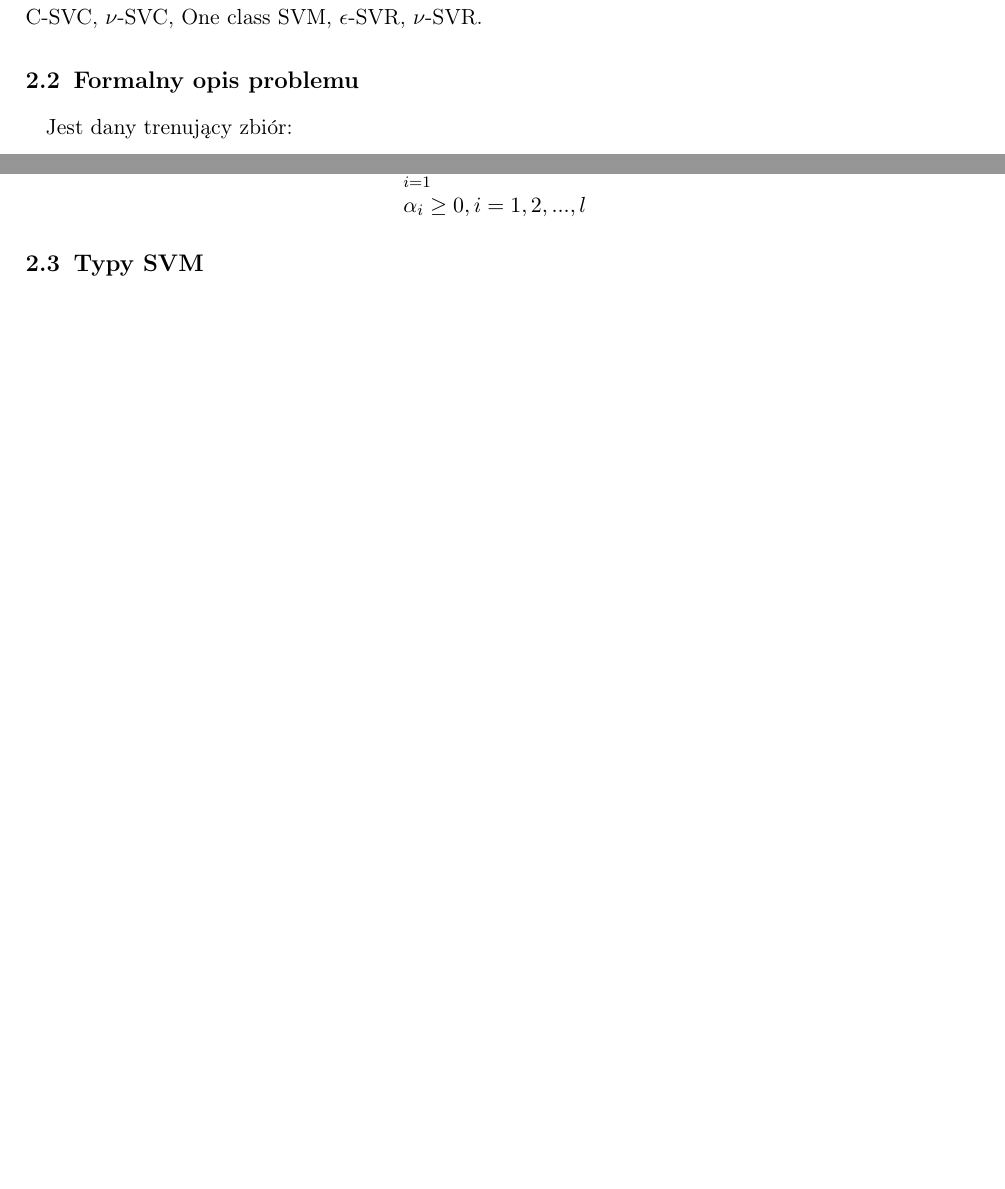
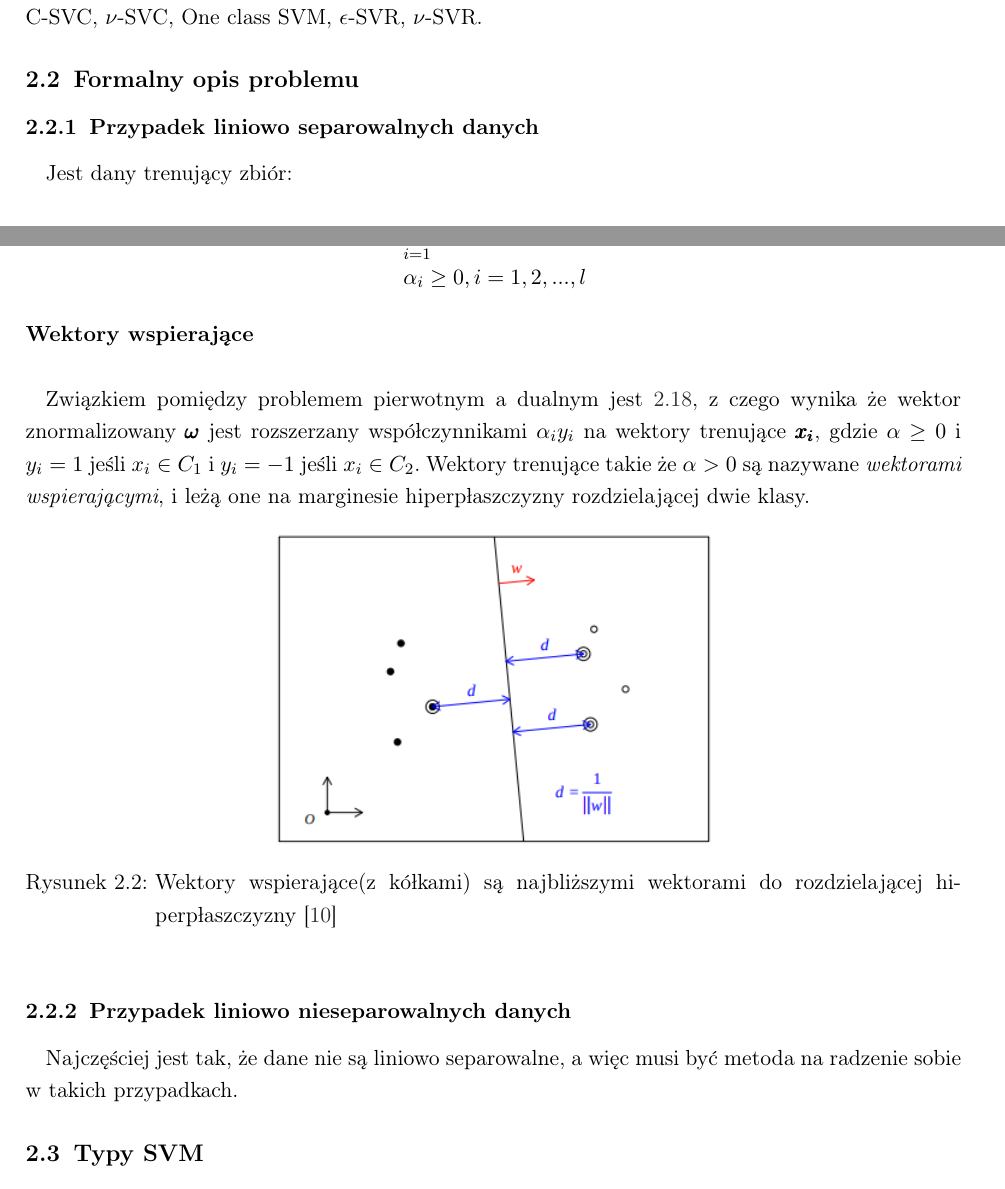
Before and after one commit to boidachenkop/dw, a LaTeX thesis (latex/thesis.tex): two parts of pages 6 and 9 of 58 before the commit and two parts of pages 6 and 9 of 59 after it, joined at a grey line, cut so that both start at the same text, the shorter picture padded with empty space. Compiled offline with pdfLaTeX.

Commit message:
[Thesis] Suport vector paragraph

```diff
--- a/latex/thesis.tex
+++ b/latex/thesis.tex
@@ -129,6 +129,8 @@
 \usepackage{tocloft}
 \renewcommand{\cftsecleader}{\cftdotfill{\cftdotsep}}
 
+\newcommand{\myparagraph}[1]{\paragraph{#1}\mbox{}\\}
+
 \begin{document}
 
 \thispagestyle{empty}
@@ -253,6 +255,7 @@ i~kwalifikuje się do przedstawienia jej w postępowaniu o nadanie tytułu zawod
     typów Maszyny Wektorów Wspierajacych C-SVC, $\nu$-SVC, One class SVM, $\epsilon$-SVR,
     $\nu$-SVR.
 \subsection{Formalny opis problemu}
+\subsubsection{Przypadek liniowo separowalnych danych}
     \par Jest dany trenujący zbiór:
 
     \begin{equation}
@@ -463,8 +466,28 @@ i~kwalifikuje się do przedstawienia jej w postępowaniu o nadanie tytułu zawod
         \end{tabular}
     \end{equation}
 
-    % TODO work here. Something about support vectors? Or continue about non separatable
-    % datasets
+\myparagraph{Wektory wspierające}
+    \par Związkiem pomiędzy problemem pierwotnym a dualnym jest \ref{eq:dual_constraint}, z
+    czego wynika że wektor znormalizowany $\pmb{\omega}$ jest rozszerzany współczynnikami
+    $\alpha_i y_i$ na wektory trenujące $\pmb{x_i}$, gdzie $\alpha \geq 0$ i $y_i = 1$ jeśli
+    $x_i \in C_1$ i $y_i = -1$ jeśli $x_i \in C_2$. Wektory trenujące takie że $\alpha > 0$ są
+    nazywane \textit{wektorami wspierającymi}, i leżą one na marginesie hiperpłaszczyzny
+    rozdzielającej dwie klasy.
+
+    \begin{figure}[H]
+        \begin{center}
+            \includegraphics[scale=0.8]{./img/suport_vectors.png}
+            \caption{Wektory wspierające(z kółkami) są najbliższymi wektorami do rozdzielającej
+            hiperpłaszczyzny \cite{nefedov2016support}}
+        \end{center}
+    \end{figure}
+
+
+\subsubsection{Przypadek liniowo nieseparowalnych danych}
+    \par Najczęściej jest tak, że dane nie są liniowo separowalne, a więc musi być metoda na
+    radzenie sobie w takich przypadkach.
+
+    % TODO work here. Non separatable
 
 \subsection{Typy SVM}
 \begin{enumerate}
```
Also changed, not shown: latex/img/suport_vectors.png (added), latex/thesis.pdf, latex/thesis.tex (8 more changed lines).
